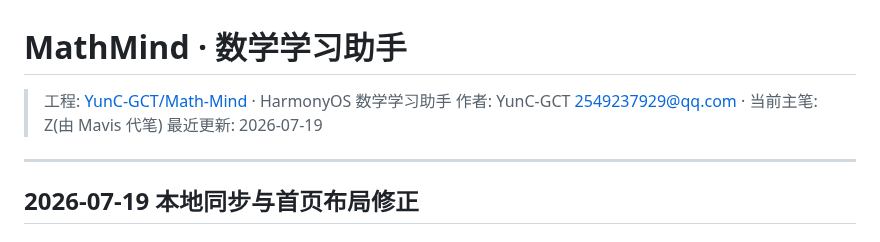
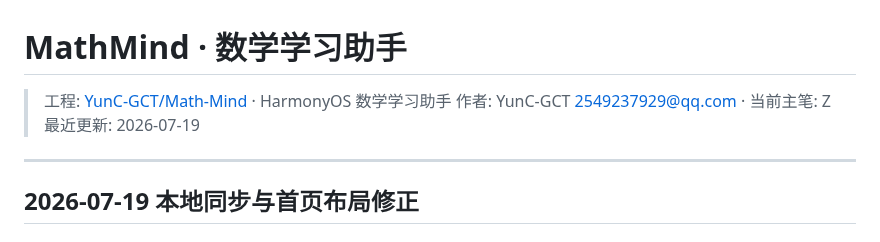
Before and after one commit to YunC-GCT/Math-Mind, a Markdown page: README.md, the part around the change. Drawn GitHub-style.

Commit message:
docs: update README author line

```diff
--- a/README.md
+++ b/README.md
@@ -1,7 +1,7 @@
 # MathMind · 数学学习助手
 
 > 工程: [YunC-GCT/Math-Mind](https://github.com/YunC-GCT/Math-Mind) · HarmonyOS 数学学习助手
-> 作者: YunC-GCT <2549237929@qq.com> · 当前主笔: Z(由 Mavis 代笔)
+> 作者: YunC-GCT <2549237929@qq.com> · 当前主笔: Z
 > 最近更新: 2026-07-19
 
 ---
```
